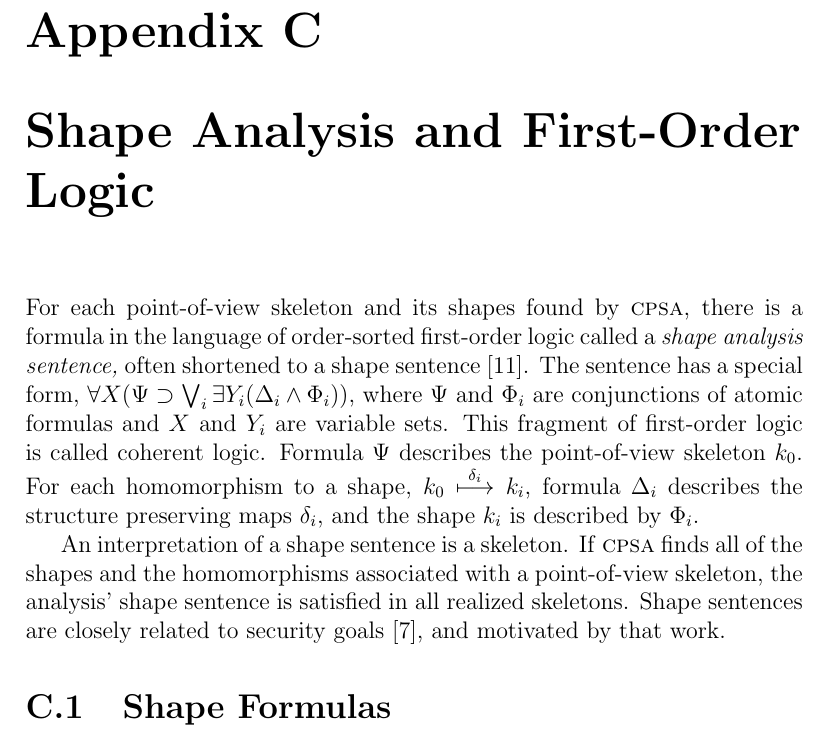
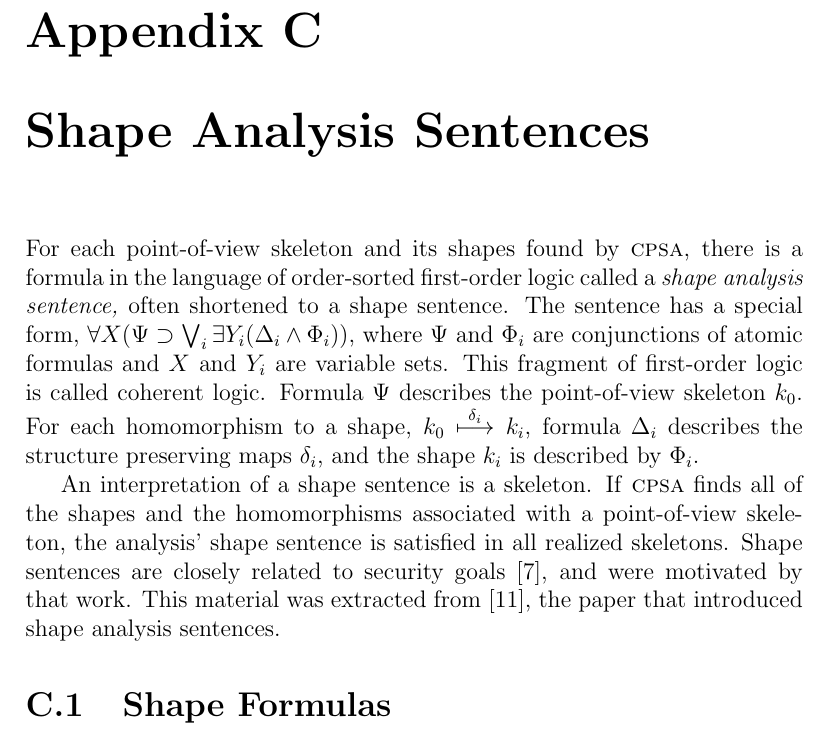
Before and after one commit to mitre/cpsa, a LaTeX thesis (doc/cpsaspec.tex): part of page 54 of 62, cut so that both start at the same text. Compiled offline with pdfLaTeX.

Commit message:
light edits in SAS appendix

```diff
--- a/doc/cpsaspec.tex
+++ b/doc/cpsaspec.tex
@@ -2074,12 +2074,12 @@ the inference system is all one needs to define, and that which positions
 are carried, which are protected, and which sorts are atoms can be defined
 in terms of the inferences available.
 
-\chapter{Shape Analysis and First-Order Logic}\label{chp:logic}
+\chapter{Shape Analysis Sentences}\label{chp:logic}
 
 For each point-of-view skeleton and its shapes found by {\cpsa}, there
 is a formula in the language of order-sorted first-order logic called
 a \index{shape analysis sentence}\emph{shape analysis sentence,} often
-shortened to a shape sentence~\cite{ramsdell12}.  The sentence has a
+shortened to a shape sentence.  The sentence has a
 special form,
 $\all{X}(\Psi\supset\bigvee_i\some{Y_i}(\Delta_i\wedge\Phi_i))$,
 where~$\Psi$ and~$\Phi_i$ are conjunctions of atomic formulas and~$X$
@@ -2094,7 +2094,9 @@ An interpretation of a shape sentence is a skeleton.  If {\cpsa} finds
 all of the shapes and the homomorphisms associated with a
 point-of-view skeleton, the analysis' shape sentence is satisfied in
 all realized skeletons.  Shape sentences are closely related to
-security goals~\cite{guttman09}, and motivated by that work.
+security goals~\cite{guttman09}, and were motivated by that work.
+This material was extracted from~\cite{ramsdell12}, the paper that
+introduced shape analysis sentences.
 
 \section{Shape Formulas}
 
```
